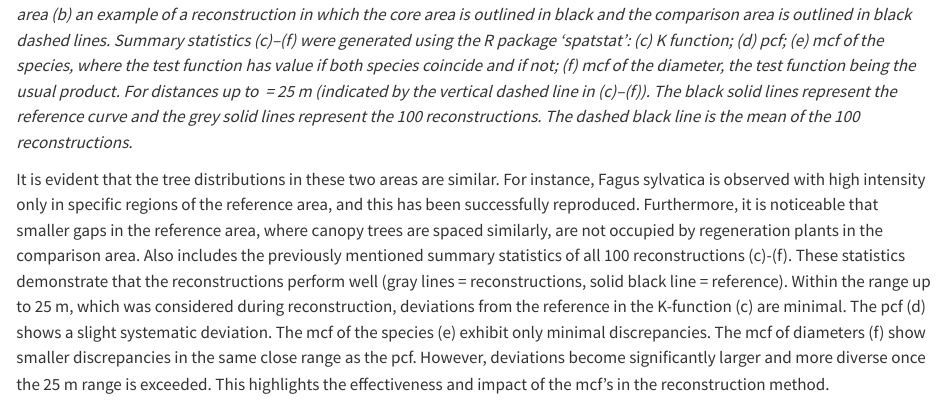
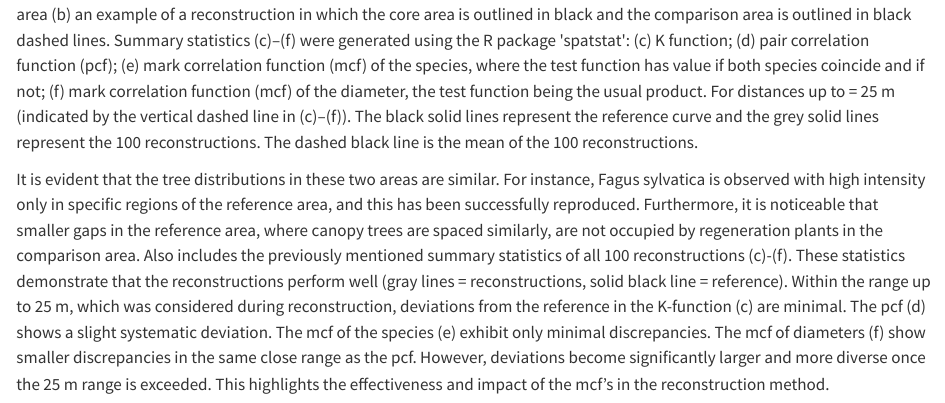
Before and after one commit to ChrisWudel/MTPPR-handbook, a Quarto document (Specialized application.qmd): the page in a window 1100 px wide, from 3830 px down. Rendered offline with R 4.5, knitr and Pandoc in place of Quarto, with nearby package versions; some code elsewhere in the file could not run offline; long lines of code are wrapped.

Commit message:
picture signature revised

```diff
--- a/Specialized application.qmd
+++ b/Specialized application.qmd
@@ -76,6 +76,6 @@ The following figure shows the results of the workflow, which are from an exampl
 
 ![](images/results_TLS.png)
 
-***Figure:** Results of the 100 reconstructions of the dataset described above; (a) reference pattern with core area, black outlined area (b) an example of a reconstruction in which the core area is outlined in black and the comparison area is outlined in black dashed lines. Summary statistics (c)--(f) were generated using the R package 'spatstat': (c) K function; (d) pcf; (e) mcf of the species, where the test function has value if both species coincide and if not; (f) mcf of the diameter, the test function being the usual product. For distances up to  = 25 m (indicated by the vertical dashed line in (c)--(f)). The black solid lines represent the reference curve and the grey solid lines represent the 100 reconstructions. The dashed black line is the mean of the 100 reconstructions.*
+***Figure:*** Results of the 100 reconstructions of the dataset described above; (a) reference pattern with core area, black outlined area (b) an example of a reconstruction in which the core area is outlined in black and the comparison area is outlined in black dashed lines. Summary statistics (c)--(f) were generated using the R package \'spatstat\': (c) K function; (d) pair correlation function (pcf); (e) mark correlation function (mcf) of the species, where the test function has value if both species coincide and if not; (f) mark correlation function (mcf) of the diameter, the test function being the usual product. For distances up to = 25 m (indicated by the vertical dashed line in (c)--(f)). The black solid lines represent the reference curve and the grey solid lines represent the 100 reconstructions. The dashed black line is the mean of the 100 reconstructions.
 
 It is evident that the tree distributions in these two areas are similar. For instance, Fagus sylvatica is observed with high intensity only in specific regions of the reference area, and this has been successfully reproduced. Furthermore, it is noticeable that smaller gaps in the reference area, where canopy trees are spaced similarly, are not occupied by regeneration plants in the comparison area. Also includes the previously mentioned summary statistics of all 100 reconstructions (c)-(f). These statistics demonstrate that the reconstructions perform well (gray lines = reconstructions, solid black line = reference). Within the range up to 25 m, which was considered during reconstruction, deviations from the reference in the K-function (c) are minimal. The pcf (d) shows a slight systematic deviation. The mcf of the species (e) exhibit only minimal discrepancies. The mcf of diameters (f) show smaller discrepancies in the same close range as the pcf. However, deviations become significantly larger and more diverse once the 25 m range is exceeded. This highlights the effectiveness and impact of the mcf's in the reconstruction method.
```
